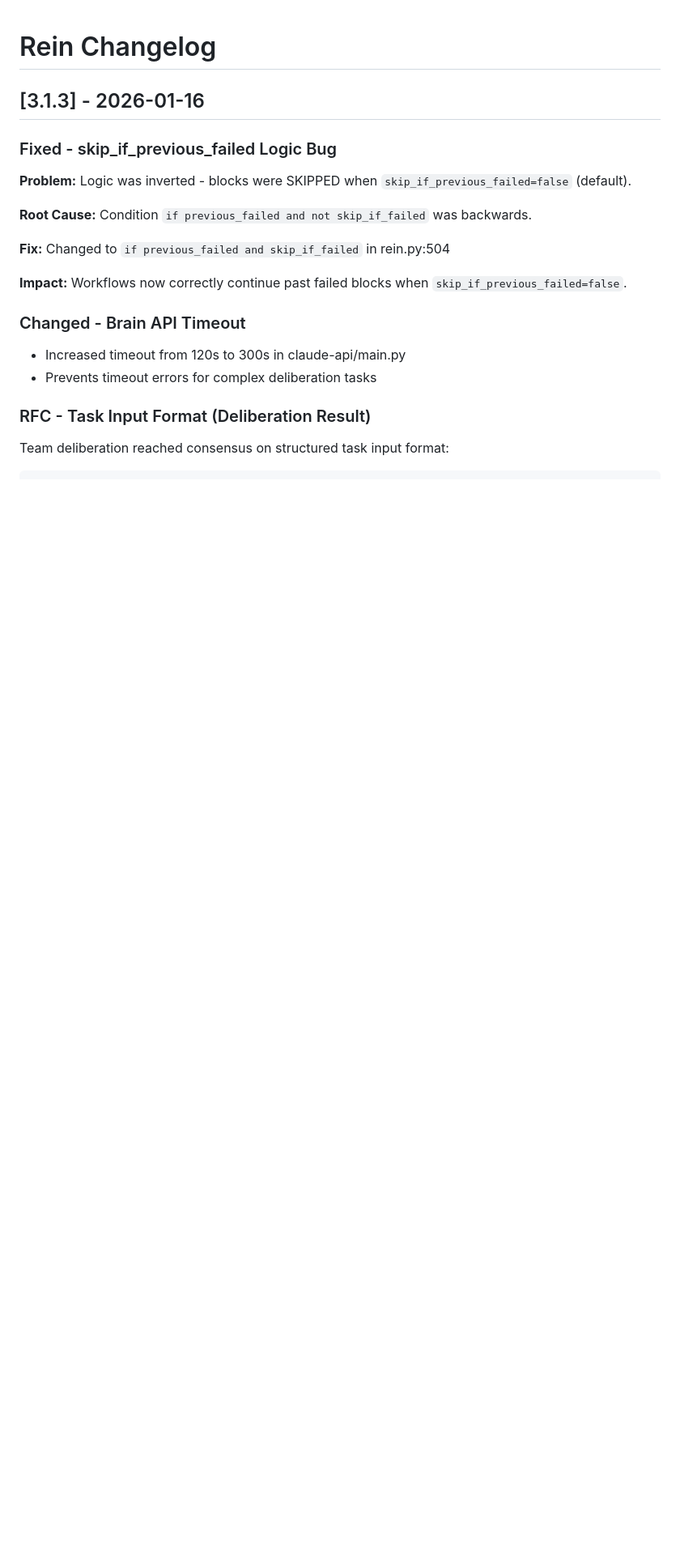
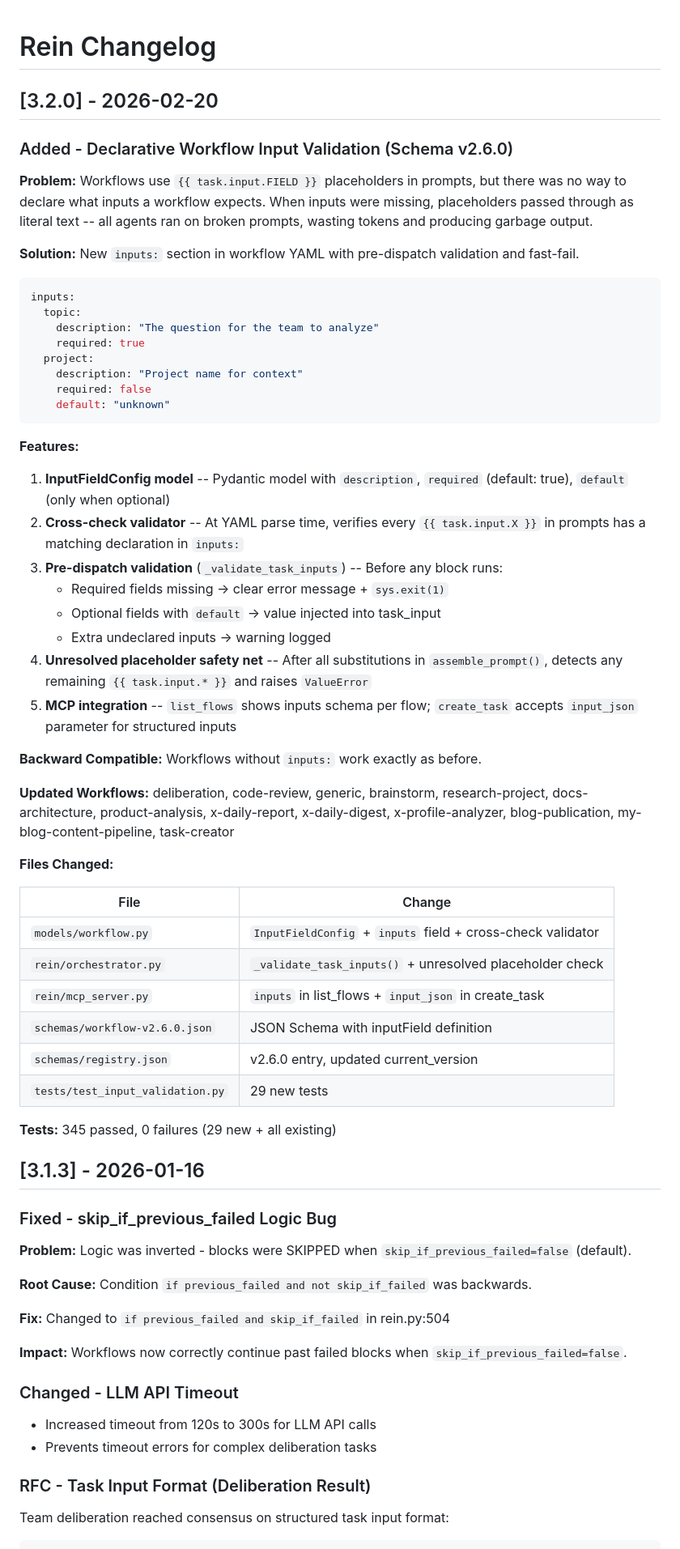
Before and after one commit to dklymentiev/rein-orchestrator, a Markdown page: CHANGELOG.md, the part around one of its changes. Shown at 81% size. GitHub-like rendering; blank space fills up the shorter version.

Commit message:
docs: Add v3.2.0 changelog entry for input validation
Co-Authored-By: Claude Opus 4.6 <noreply@anthropic.com>

````diff
--- a/CHANGELOG.md
+++ b/CHANGELOG.md
@@ -1,4 +1,51 @@
 # Rein Changelog
+
+## [3.2.0] - 2026-02-20
+
+### Added - Declarative Workflow Input Validation (Schema v2.6.0)
+
+**Problem:** Workflows use `{{ task.input.FIELD }}` placeholders in prompts, but there was no way to declare what inputs a workflow expects. When inputs were missing, placeholders passed through as literal text -- all agents ran on broken prompts, wasting tokens and producing garbage output.
+
+**Solution:** New `inputs:` section in workflow YAML with pre-dispatch validation and fast-fail.
+
+```yaml
+inputs:
+  topic:
+    description: "The question for the team to analyze"
+    required: true
+  project:
+    description: "Project name for context"
+    required: false
+    default: "unknown"
+```
+
+**Features:**
+
+1. **InputFieldConfig model** -- Pydantic model with `description`, `required` (default: true), `default` (only when optional)
+2. **Cross-check validator** -- At YAML parse time, verifies every `{{ task.input.X }}` in prompts has a matching declaration in `inputs:`
+3. **Pre-dispatch validation** (`_validate_task_inputs`) -- Before any block runs:
+   - Required fields missing -> clear error message + `sys.exit(1)`
+   - Optional fields with `default` -> value injected into task_input
+   - Extra undeclared inputs -> warning logged
+4. **Unresolved placeholder safety net** -- After all substitutions in `assemble_prompt()`, detects any remaining `{{ task.input.* }}` and raises `ValueError`
+5. **MCP integration** -- `list_flows` shows inputs schema per flow; `create_task` accepts `input_json` parameter for structured inputs
+
+**Backward Compatible:** Workflows without `inputs:` work exactly as before.
+
+**Updated Workflows:** deliberation, code-review, generic, brainstorm, research-project, docs-architecture, product-analysis, x-daily-report, x-daily-digest, x-profile-analyzer, blog-publication, my-blog-content-pipeline, task-creator
+
+**Files Changed:**
+
+| File | Change |
+|------|--------|
+| `models/workflow.py` | `InputFieldConfig` + `inputs` field + cross-check validator |
+| `rein/orchestrator.py` | `_validate_task_inputs()` + unresolved placeholder check |
+| `rein/mcp_server.py` | `inputs` in list_flows + `input_json` in create_task |
+| `schemas/workflow-v2.6.0.json` | JSON Schema with inputField definition |
+| `schemas/registry.json` | v2.6.0 entry, updated current_version |
+| `tests/test_input_validation.py` | 29 new tests |
+
+**Tests:** 345 passed, 0 failures (29 new + all existing)
 
 ## [3.1.3] - 2026-01-16
 
@@ -12,9 +59,9 @@
 
 **Impact:** Workflows now correctly continue past failed blocks when `skip_if_previous_failed=false`.
 
-### Changed - Brain API Timeout
+### Changed - LLM API Timeout
 
-- Increased timeout from 120s to 300s in claude-api/main.py
+- Increased timeout from 120s to 300s for LLM API calls
 - Prevents timeout errors for complex deliberation tasks
 
 ### RFC - Task Input Format (Deliberation Result)
````
Also changed, not shown: other parts of CHANGELOG.md (+6 -7 lines).
